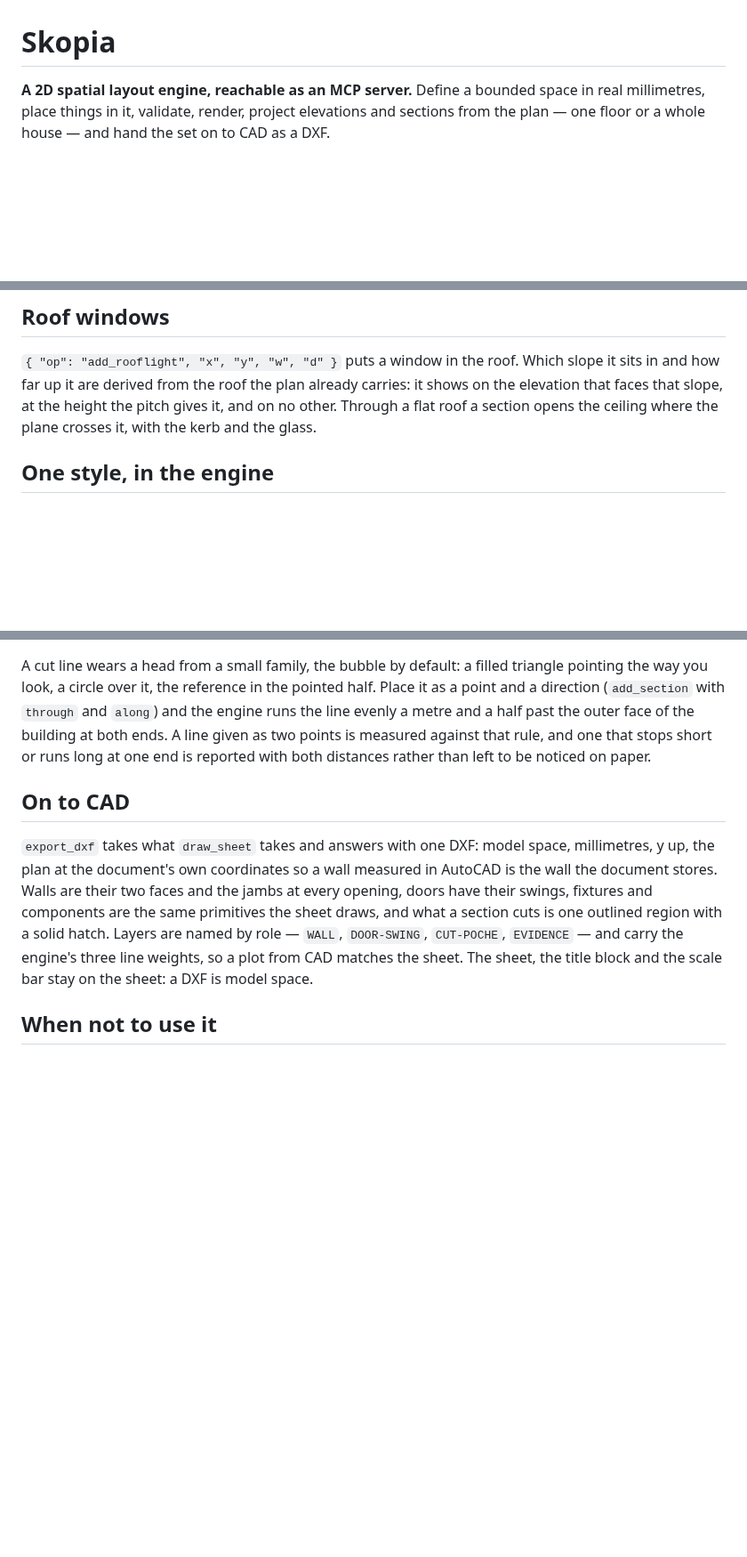
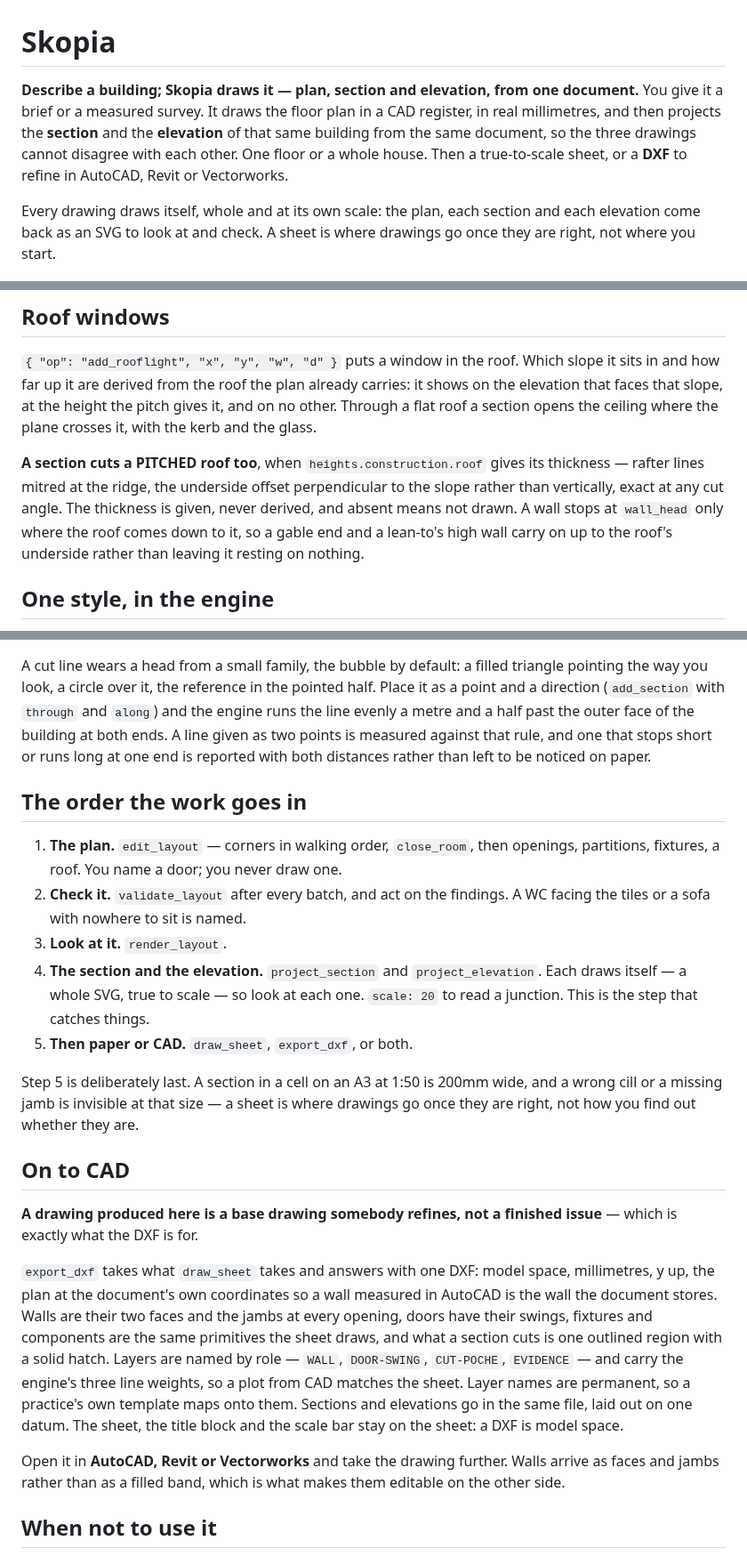
Before and after one commit to Skopia-mcp/Skopia-mcp, a Markdown page: README.md, 3 parts joined by grey strips. Shown at 89% size. Drawn GitHub-style; blank space fills up the shorter version.

Commit message:
Show the section beside the plan, and the description from the engine
Synced from the engine repo's publish/ tree, which is the source these
files are generated against.

The README now carries Section A-A under the ground-floor plan. A plan
alone cannot show the one thing this engine has that a model emitting SVG
does not, which is that the drawings cannot disagree: the window in the
section is the plan's window and the kitchen is the plan's kitchen,
because both are projected from one document.

server.json's description follows the same change on the engine side.

```diff
--- a/README.md
+++ b/README.md
@@ -1,9 +1,16 @@
 # Skopia
 
-**A 2D spatial layout engine, reachable as an MCP server.** Define a bounded
-space in real millimetres, place things in it, validate, render, project
-elevations and sections from the plan — one floor or a whole house — and hand
-the set on to CAD as a DXF.
+**Describe a building; Skopia draws it — plan, section and elevation, from
+one document.** You give it a brief or a measured survey. It draws the floor
+plan in a CAD register, in real millimetres, and then projects the **section**
+and the **elevation** of that same building from the same document, so the
+three drawings cannot disagree with each other. One floor or a whole house.
+Then a true-to-scale sheet, or a **DXF** to refine in AutoCAD, Revit or
+Vectorworks.
+
+Every drawing draws itself, whole and at its own scale: the plan, each
+section and each elevation come back as an SVG to look at and check. A sheet
+is where drawings go once they are right, not where you start.
 
 ![Ground floor plan of a contemporary house, drawn by the engine](images/ground-floor.png)
 
@@ -203,6 +249,14 @@ already carries: it shows on the elevation that faces that slope, at the
 height the pitch gives it, and on no other. Through a flat roof a section
 opens the ceiling where the plane crosses it, with the kerb and the glass.
 
+**A section cuts a PITCHED roof too**, when `heights.construction.roof` gives
+its thickness — rafter lines mitred at the ridge, the underside offset
+perpendicular to the slope rather than vertically, exact at any cut angle.
+The thickness is given, never derived, and absent means not drawn. A wall
+stops at `wall_head` only where the roof comes down to it, so a gable end and
+a lean-to's high wall carry on up to the roof's underside rather than leaving
+it resting on nothing.
+
 ## One style, in the engine
 
 Every drawing comes out the same way: solid black poché for what the plane
@@ -223,7 +277,29 @@ past the outer face of the building at both ends. A line given as two points
 is measured against that rule, and one that stops short or runs long at one
 end is reported with both distances rather than left to be noticed on paper.
 
+## The order the work goes in
+
+1. **The plan.** `edit_layout` — corners in walking order, `close_room`, then
+   openings, partitions, fixtures, a roof. You name a door; you never draw
+   one.
+2. **Check it.** `validate_layout` after every batch, and act on the
+   findings. A WC facing the tiles or a sofa with nowhere to sit is named.
+3. **Look at it.** `render_layout`.
+4. **The section and the elevation.** `project_section` and
+   `project_elevation`. Each draws itself — a whole SVG, true to scale — so
+   look at each one. `scale: 20` to read a junction. This is the step that
+   catches things.
+5. **Then paper or CAD.** `draw_sheet`, `export_dxf`, or both.
+
+Step 5 is deliberately last. A section in a cell on an A3 at 1:50 is 200mm
+wide, and a wrong cill or a missing jamb is invisible at that size — a sheet
+is where drawings go once they are right, not how you find out whether they
+are.
+
 ## On to CAD
+
+**A drawing produced here is a base drawing somebody refines, not a finished
+issue** — which is exactly what the DXF is for.
 
 `export_dxf` takes what `draw_sheet` takes and answers with one DXF: model
 space, millimetres, y up, the plan at the document's own coordinates so a
@@ -232,8 +308,14 @@ faces and the jambs at every opening, doors have their swings, fixtures and
 components are the same primitives the sheet draws, and what a section cuts
 is one outlined region with a solid hatch. Layers are named by role — `WALL`,
 `DOOR-SWING`, `CUT-POCHE`, `EVIDENCE` — and carry the engine's three line
-weights, so a plot from CAD matches the sheet. The sheet, the title block and
-the scale bar stay on the sheet: a DXF is model space.
+weights, so a plot from CAD matches the sheet. Layer names are permanent, so
+a practice's own template maps onto them. Sections and elevations go in the
+same file, laid out on one datum. The sheet, the title block and the scale
+bar stay on the sheet: a DXF is model space.
+
+Open it in **AutoCAD, Revit or Vectorworks** and take the drawing further.
+Walls arrive as faces and jambs rather than as a filled band, which is what
+makes them editable on the other side.
 
 ## When not to use it
 
```
Also changed, not shown: other parts of README.md (+39 -0 lines), images/section-A.png (added), 1 other file.
